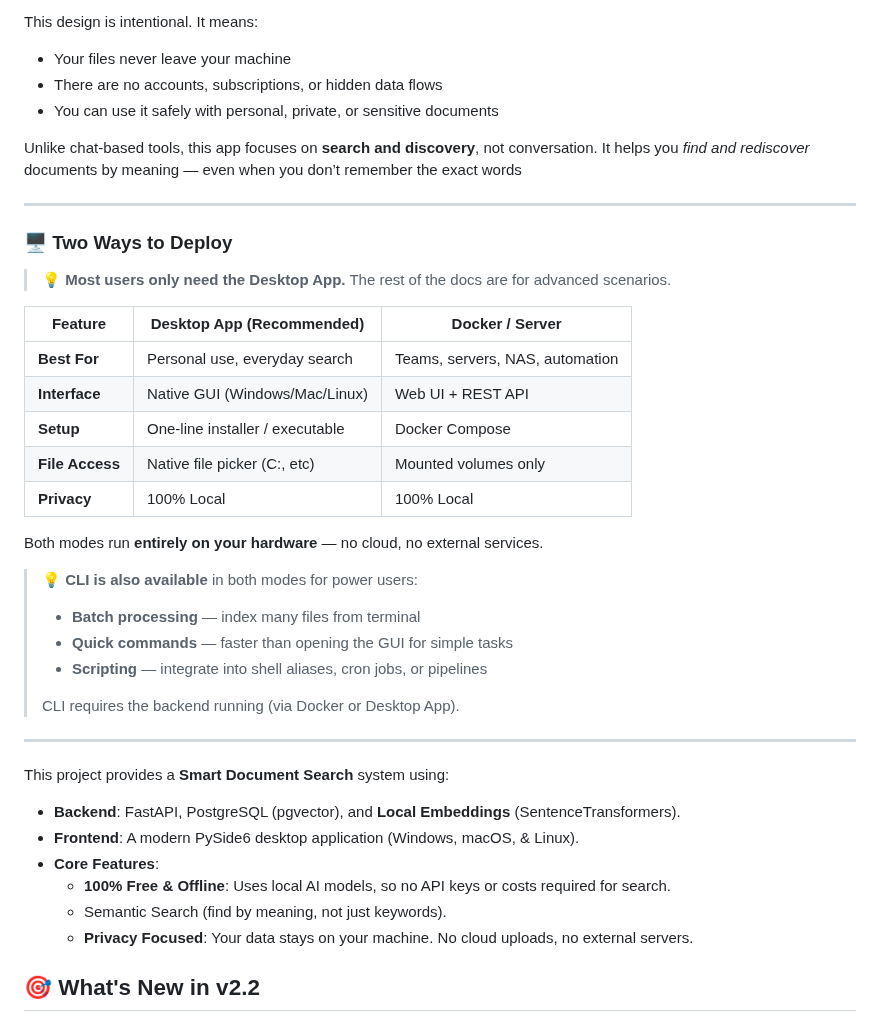
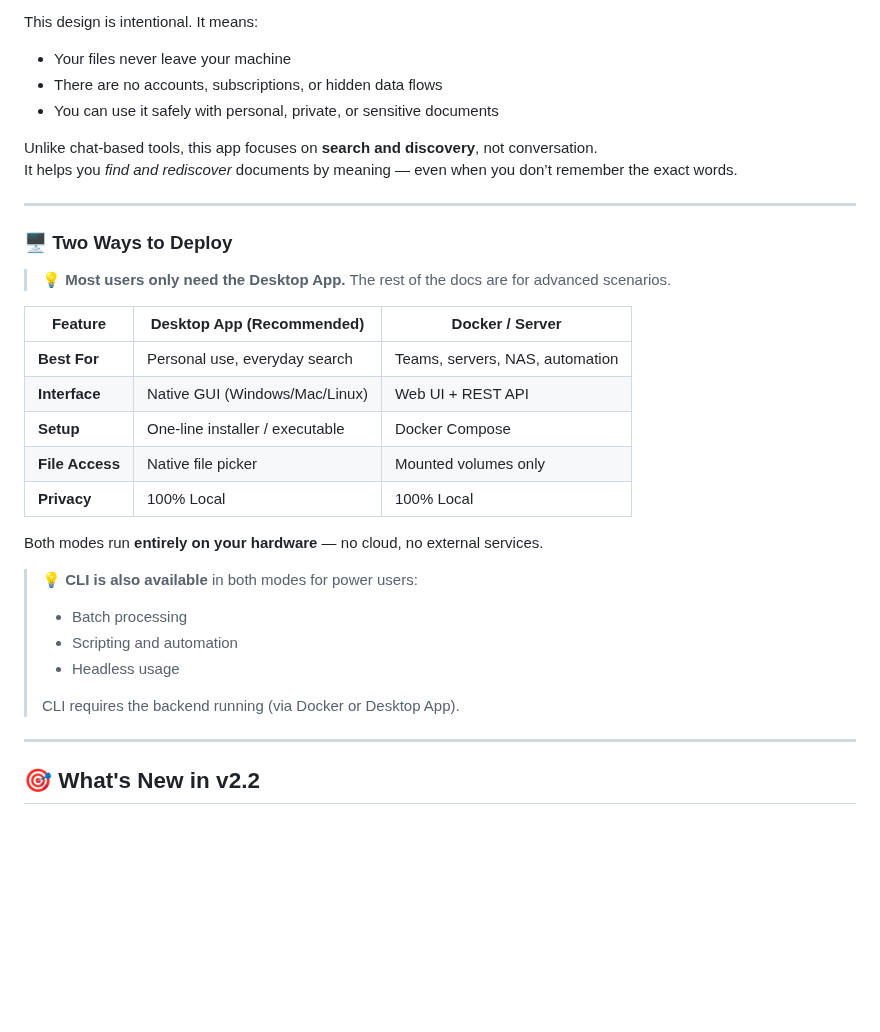
Before and after one commit to valginer0/PGVectorRAGIndexer, a Markdown page: README.md, the part around one of its changes. GitHub-like rendering; blank space fills up the shorter version.

```diff
--- a/README.md
+++ b/README.md
@@ -30,7 +37,7 @@ This design is intentional. It means:
 - You can use it safely with personal, private, or sensitive documents
 
 Unlike chat-based tools, this app focuses on **search and discovery**, not conversation.
-It helps you *find and rediscover* documents by meaning — even when you don’t remember the exact words
+It helps you *find and rediscover* documents by meaning — even when you don’t remember the exact words.
 
 ---
 
@@ -39,31 +46,23 @@ It helps you *find and rediscover* documents by meaning — even when you don’
 > **💡 Most users only need the Desktop App.** The rest of the docs are for advanced scenarios.
 
 | Feature | **Desktop App** (Recommended) | **Docker / Server** |
-|---------|-------------------------------|---------------------|
+|-------|-------------------------------|---------------------|
 | **Best For** | Personal use, everyday search | Teams, servers, NAS, automation |
 | **Interface** | Native GUI (Windows/Mac/Linux) | Web UI + REST API |
 | **Setup** | One-line installer / executable | Docker Compose |
-| **File Access** | Native file picker (C:\, etc) | Mounted volumes only |
+| **File Access** | Native file picker | Mounted volumes only |
 | **Privacy** | 100% Local | 100% Local |
 
 Both modes run **entirely on your hardware** — no cloud, no external services.
 
 > **💡 CLI is also available** in both modes for power users:
-> - **Batch processing** — index many files from terminal
-> - **Quick commands** — faster than opening the GUI for simple tasks
-> - **Scripting** — integrate into shell aliases, cron jobs, or pipelines
+> - Batch processing
+> - Scripting and automation
+> - Headless usage
 >
 > CLI requires the backend running (via Docker or Desktop App).
 
 ---
-
-This project provides a **Smart Document Search** system using:
-- **Backend**: FastAPI, PostgreSQL (pgvector), and **Local Embeddings** (SentenceTransformers).
-- **Frontend**: A modern PySide6 desktop application (Windows, macOS, & Linux).
-- **Core Features**:
-    - **100% Free & Offline**: Uses local AI models, so no API keys or costs required for search.
-    - Semantic Search (find by meaning, not just keywords).
-    - **Privacy Focused**: Your data stays on your machine. No cloud uploads, no external servers.
 
 ## 🎯 What's New in v2.2
 
```
Also changed, not shown: other parts of README.md (+38 -12 lines).
